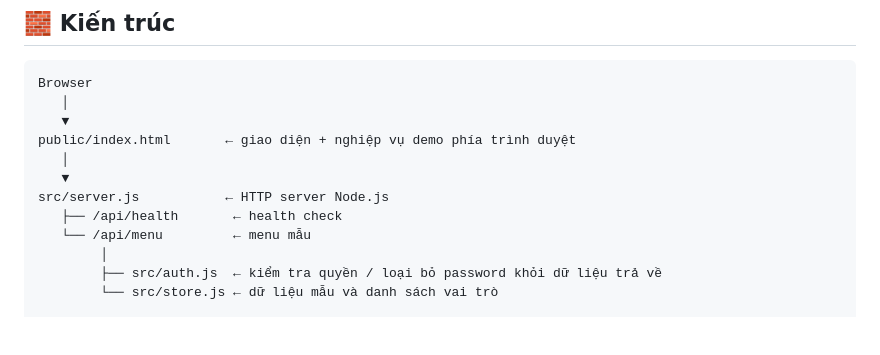
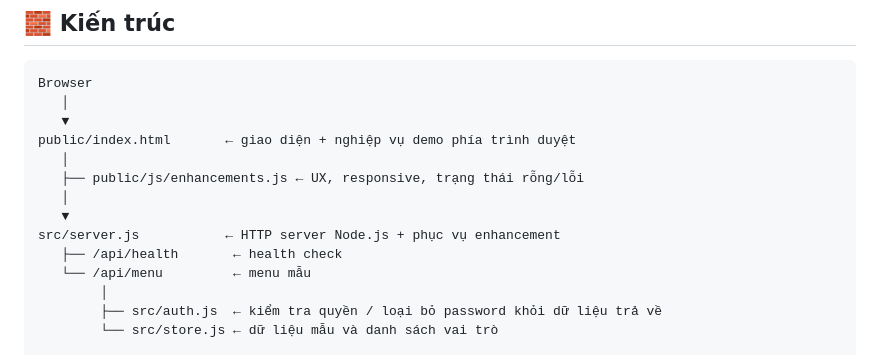
Before and after one commit to khuatdanhthai117-bit/nhom4-smartcannten, a Markdown page: README.md, the part around one of its changes. GitHub-like rendering; blank space fills up the shorter version.

```diff
--- a/README.md
+++ b/README.md
@@ -40,8 +40,10 @@ Browser
    ▼
 public/index.html       ← giao diện + nghiệp vụ demo phía trình duyệt
    │
+   ├── public/js/enhancements.js ← UX, responsive, trạng thái rỗng/lỗi
+   │
    ▼
-src/server.js           ← HTTP server Node.js
+src/server.js           ← HTTP server Node.js + phục vụ enhancement
    ├── /api/health       ← health check
    └── /api/menu         ← menu mẫu
         │
```
Also changed, not shown: other parts of README.md (+21 -3 lines).
